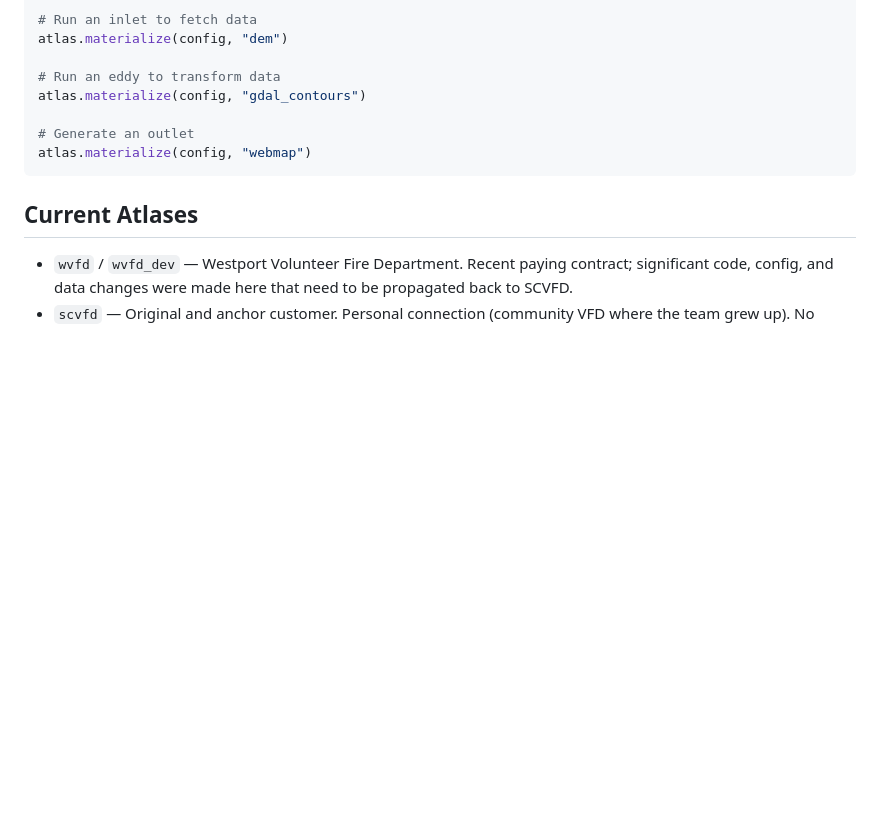
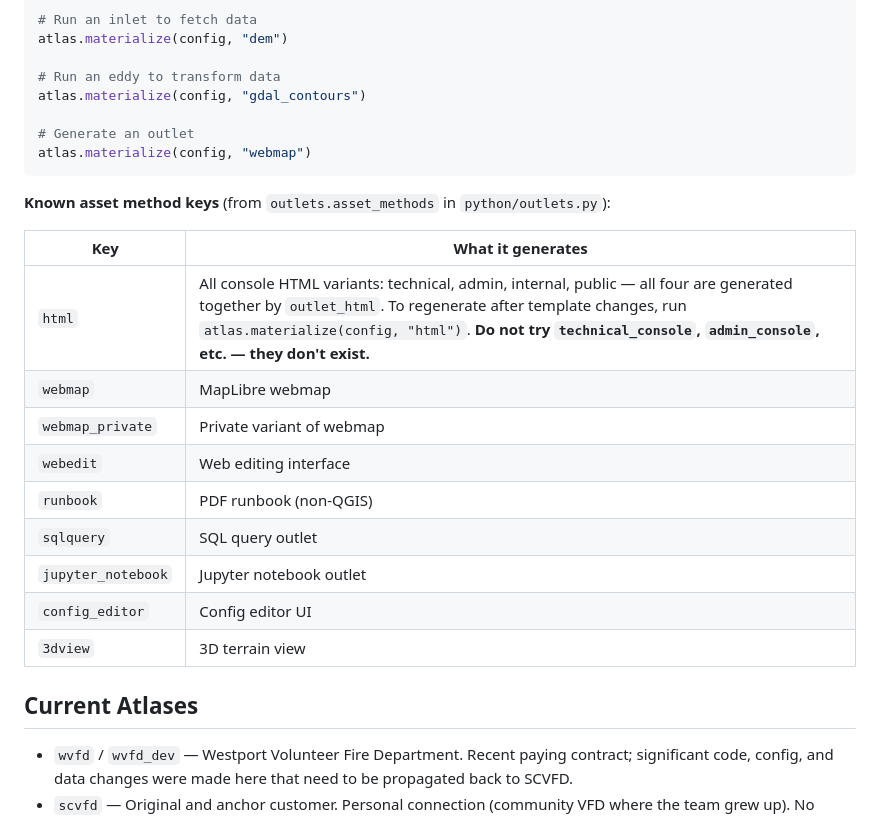
Before and after one commit to Salmon-Creek-Systems/stewardship_atlas, a Markdown page: claude.md, the part around the change. Rendered like a GitHub page; blank space fills up the shorter version.

Commit message:
Add asset_methods key reference to CLAUDE.md
Documents all outlet asset keys with the html/console gotcha:
all four console variants are generated by a single materialize(config, "html") call.

Co-Authored-By: Claude Sonnet 4.6 <noreply@anthropic.com>

````diff
--- a/claude.md
+++ b/claude.md
@@ -192,6 +192,20 @@ atlas.materialize(config, "gdal_contours")
 atlas.materialize(config, "webmap")
 ```
 
+**Known asset method keys** (from `outlets.asset_methods` in `python/outlets.py`):
+
+| Key | What it generates |
+|-----|-------------------|
+| `html` | All console HTML variants: technical, admin, internal, public — all four are generated together by `outlet_html`. To regenerate after template changes, run `atlas.materialize(config, "html")`. **Do not try `technical_console`, `admin_console`, etc. — they don't exist.** |
+| `webmap` | MapLibre webmap |
+| `webmap_private` | Private variant of webmap |
+| `webedit` | Web editing interface |
+| `runbook` | PDF runbook (non-QGIS) |
+| `sqlquery` | SQL query outlet |
+| `jupyter_notebook` | Jupyter notebook outlet |
+| `config_editor` | Config editor UI |
+| `3dview` | 3D terrain view |
+
 ## Current Atlases
 
 - `wvfd` / `wvfd_dev` — Westport Volunteer Fire Department. Recent paying contract; significant code, config, and data changes were made here that need to be propagated back to SCVFD.
````
